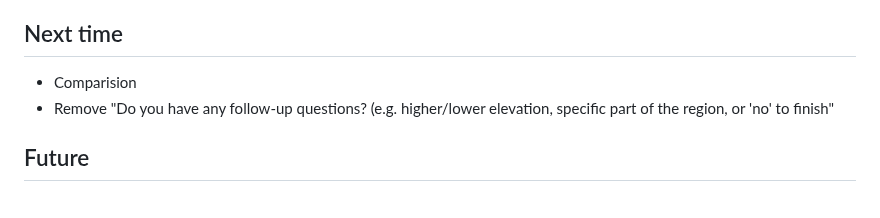
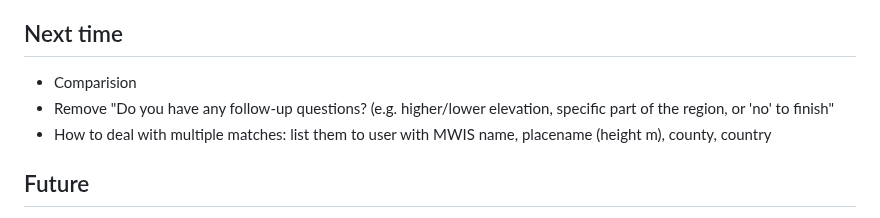
Before and after one commit to MehmetKaratay/MWISagent, a Markdown page: TODO.md, the part around the change. Drawn GitHub-style.

Commit message:
docs(TODO): updating future tasks

```diff
--- a/TODO.md
+++ b/TODO.md
@@ -12,9 +12,9 @@
  * Remembering state during chat
 
 ## Next time
-   - Comparision
-   - Remove "Do you have any follow-up questions? (e.g. higher/lower elevation, specific part of the region, or 'no' to finish"
-
+ * Comparision
+ * Remove "Do you have any follow-up questions? (e.g. higher/lower elevation, specific part of the region, or 'no' to finish"
+ * How to deal with multiple matches: list them to user with MWIS name, placename (height m), county, country
 
 ## Future
  * Some frontend memory, so agent remebers context of "Cairngorm" forcast when asking for extra details.
```
